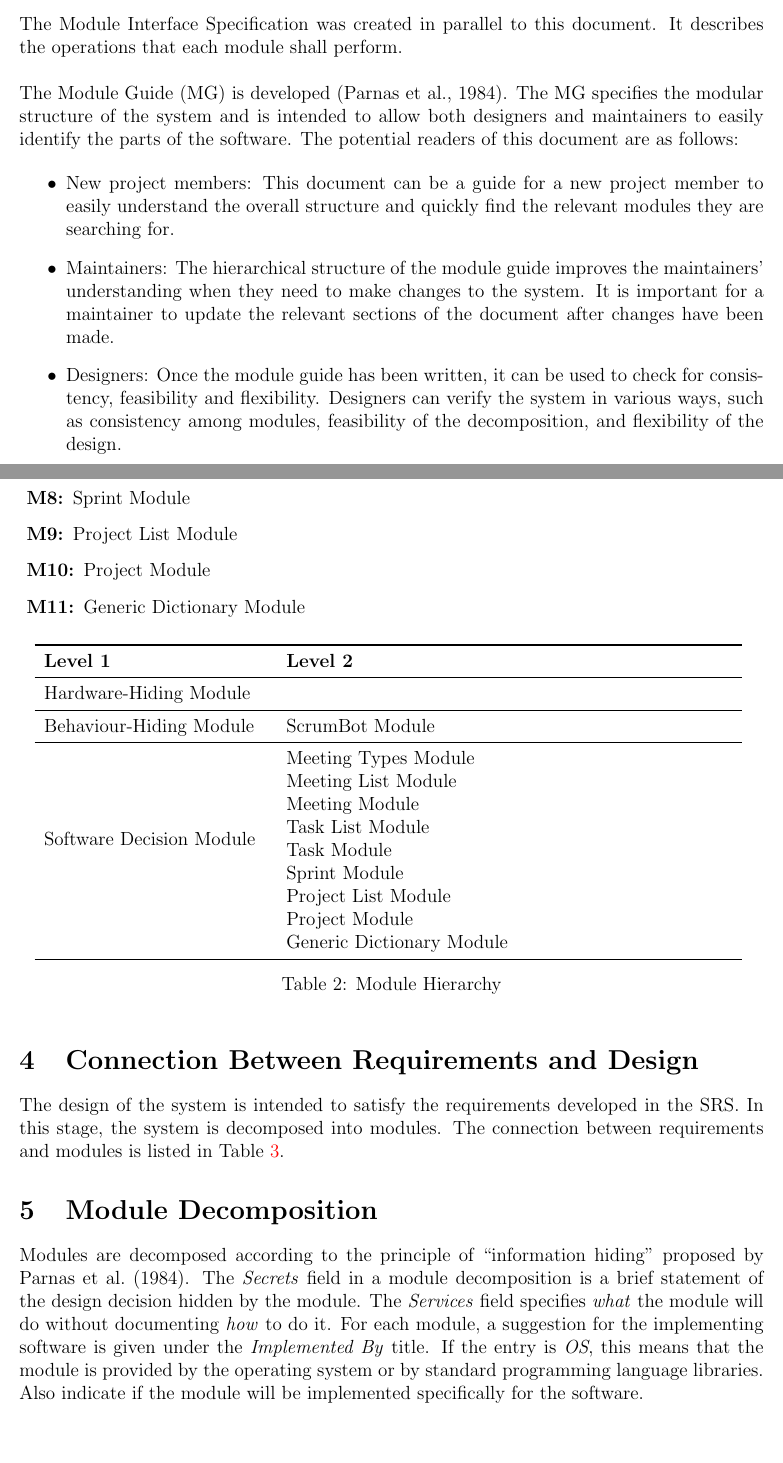
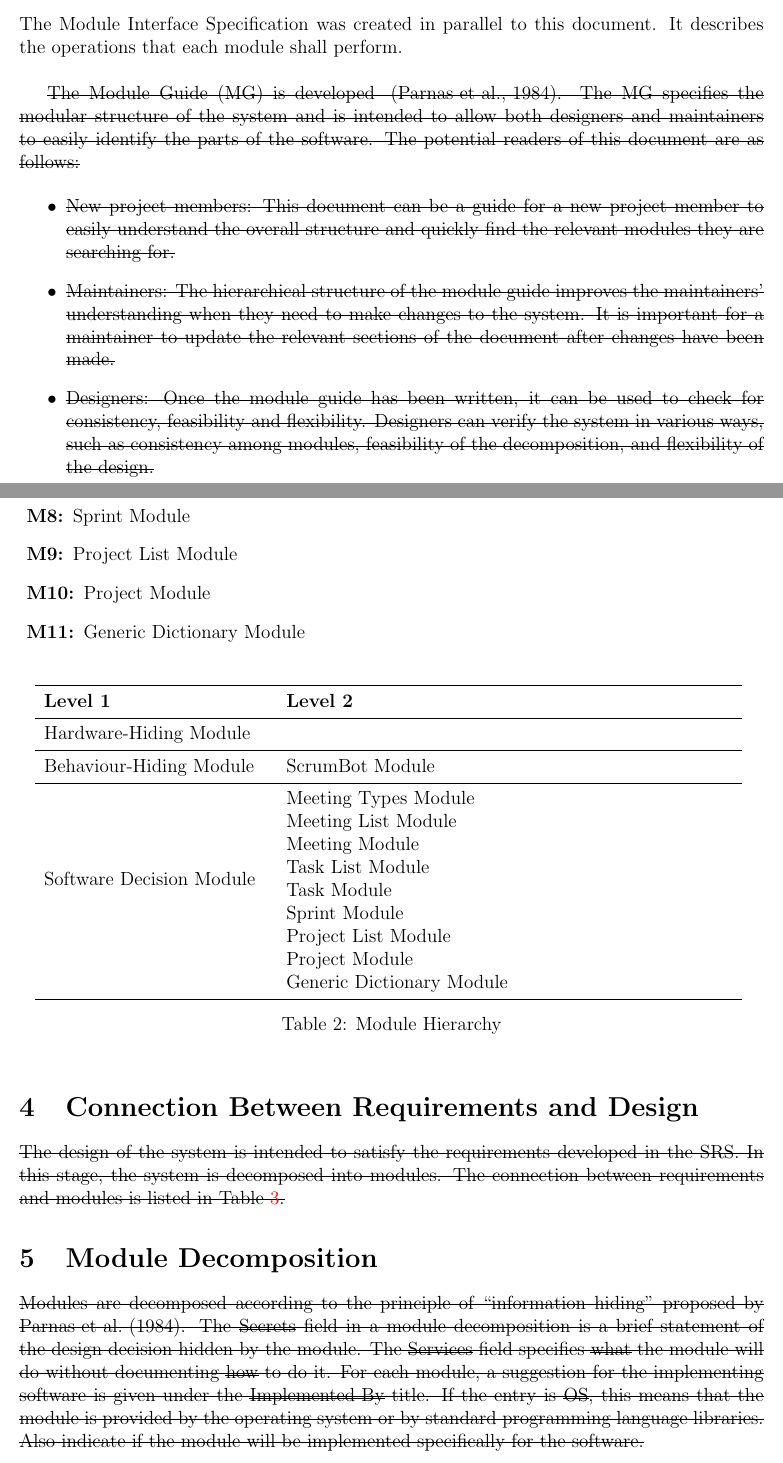
Before and after one commit to arkinmodi/ScrumBot, a LaTeX document (Doc/Design/MG/MG.tex): two parts of pages 4 and 7 of 13, joined at a grey line, cut so that both start at the same text, the shorter picture padded with empty space. Compiled offline with pdfLaTeX.

Commit message:
Crossed out all copied parts from template

```diff
--- a/Doc/Design/MG/MG.tex
+++ b/Doc/Design/MG/MG.tex
@@ -16,6 +16,10 @@
     urlcolor=blue
 }
 \usepackage[round]{natbib}
+
+% Different Coloured Text and Strikethrough
+\usepackage{xcolor}
+\usepackage{ulem}
 
 \newcounter{acnum}
 \newcommand{\actheacnum}{AC\theacnum}
@@ -83,19 +87,11 @@ Prior to this document, the Software Requirements Specification (SRS) was create
 
 \noindent The Module Interface Specification was created in parallel to this document. It describes the operations that each module shall perform.\\
 
-\noindent The Module Guide (MG) is developed~\citep{ParnasEtAl1984}. The MG specifies the modular structure of the system and is intended to allow both designers and maintainers to easily identify the parts of the software. The potential readers of this document are as follows:
+\sout{\noindent The Module Guide (MG) is developed \mbox{~\citep{ParnasEtAl1984}}. The MG specifies the modular structure of the system and is intended to allow both designers and maintainers to easily identify the parts of the software. The potential readers of this document are as follows:}
 
 \begin{itemize}
-\item New project members: This document can be a guide for a new project member
-  to easily understand the overall structure and quickly find the
-  relevant modules they are searching for.
-\item Maintainers: The hierarchical structure of the module guide improves the
-  maintainers' understanding when they need to make changes to the system. It is
-  important for a maintainer to update the relevant sections of the document
-  after changes have been made.
-\item Designers: Once the module guide has been written, it can be used to
-  check for consistency, feasibility and flexibility. Designers can verify the
-  system in various ways, such as consistency among modules, feasibility of the
-  decomposition, and flexibility of the design.
+\item \sout{New project members: This document can be a guide for a new project member to easily understand the overall structure and quickly find the relevant modules they are searching for.}
+\item \sout{Maintainers: The hierarchical structure of the module guide improves the maintainers' understanding when they need to make changes to the system. It is important for a maintainer to update the relevant sections of the document after changes have been made.}
+\item \sout{Designers: Once the module guide has been written, it can be used to check for consistency, feasibility and flexibility. Designers can verify the system in various ways, such as consistency among modules, feasibility of the decomposition, and flexibility of the design.}
 \end{itemize}
 
@@ -217,15 +197,12 @@ actually be implemented.
 
 \section{Connection Between Requirements and Design} \label{SecConnection}
 
-The design of the system is intended to satisfy the requirements developed in
-the SRS. In this stage, the system is decomposed into modules. The connection
-between requirements and modules is listed in Table \ref{TblRT}.
+\sout{The design of the system is intended to satisfy the requirements developed in the SRS. In this stage, the system is decomposed into modules. The connection between requirements and modules is listed in Table \ref{TblRT}.}
 
 \section{Module Decomposition} \label{SecMD}
+\sout{Modules are decomposed according to the principle of ``information hiding'' proposed by \mbox{\citet{ParnasEtAl1984}}. The \emph{Secrets} field in a module decomposition is a brief statement of the design decision hidden by the module. The \emph{Services} field specifies \emph{what} the module will do without documenting \emph{how} to do it. For each module, a suggestion for the implementing software is given under the \emph{Implemented By} title. If the entry is \emph{OS}, this means that the module is provided by the operating system or by standard programming language libraries.  Also indicate if the module will be implemented specifically for the software.}
 
-Modules are decomposed according to the principle of ``information hiding'' proposed by \citet{ParnasEtAl1984}. The \emph{Secrets} field in a module decomposition is a brief statement of the design decision hidden by the module. The \emph{Services} field specifies \emph{what} the module will do without documenting \emph{how} to do it. For each module, a suggestion for the implementing software is given under the \emph{Implemented By} title. If the entry is \emph{OS}, this means that the module is provided by the operating system or by standard programming language libraries.  Also indicate if the module will be implemented specifically for the software.
-
-Only the leaf modules in the hierarchy have to be implemented. If a dash (\emph{--}) is shown, this means that the module is not a leaf and will not have to be implemented. Whether or not this module is implemented depends on the programming language selected.
+\sout{Only the leaf modules in the hierarchy have to be implemented. If a dash (\emph{--}) is shown, this means that the module is not a leaf and will not have to be implemented. Whether or not this module is implemented depends on the programming language selected.}
 
 \subsection{Hardware Hiding Modules (\mref{m1})}
 \begin{description}
```
Also changed, not shown: Doc/Design/MG/MG.pdf, Doc/Design/MG/MG.tex (34 more changed lines).
